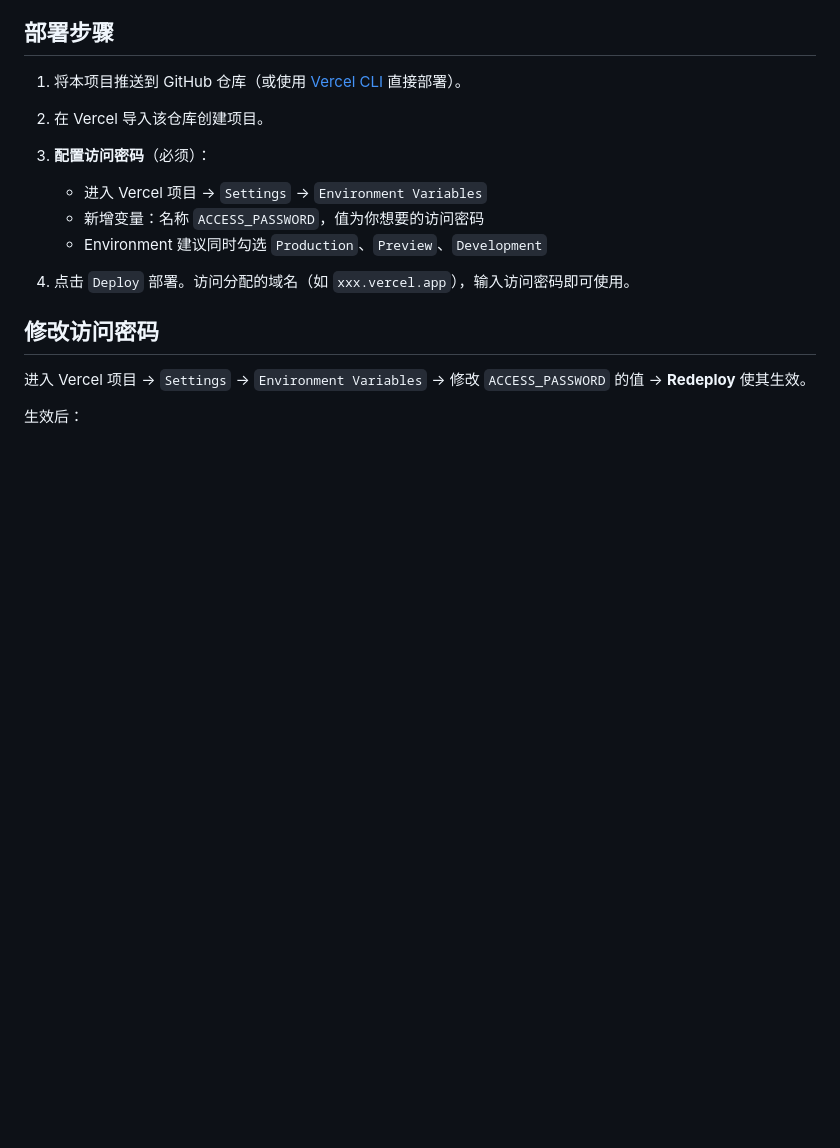
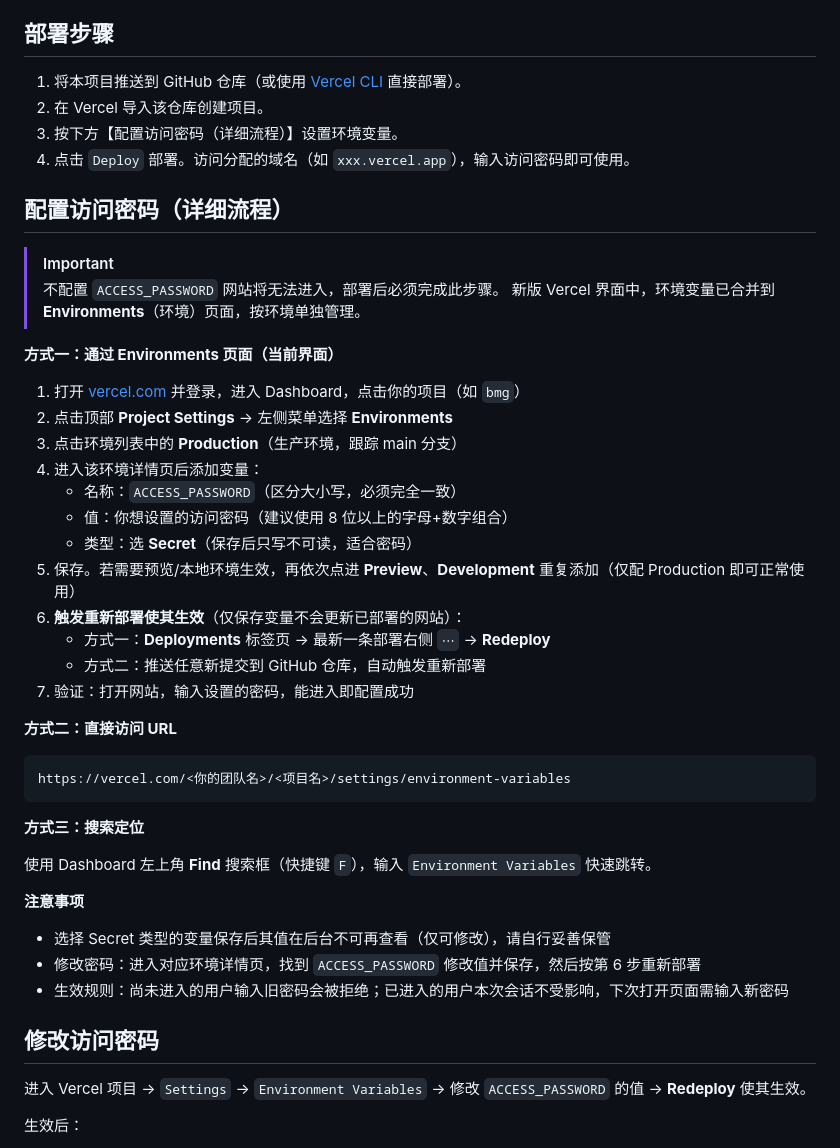
Before and after one commit to 8135925/bmg, a Markdown page: README.md, the part around the change. Drawn GitHub-style; blank space fills up the shorter version.

Commit message:
更新 README 配置访问密码说明

````diff
--- a/README.md
+++ b/README.md
@@ -16,15 +16,46 @@
 ## 部署步骤
 
 1. 将本项目推送到 GitHub 仓库（或使用 [Vercel CLI](https://vercel.com/docs/cli) 直接部署）。
+2. 在 Vercel 导入该仓库创建项目。
+3. 按下方【配置访问密码（详细流程）】设置环境变量。
+4. 点击 `Deploy` 部署。访问分配的域名（如 `xxx.vercel.app`），输入访问密码即可使用。
 
-2. 在 Vercel 导入该仓库创建项目。
+## 配置访问密码（详细流程）
 
-3. **配置访问密码**（必须）：
-   - 进入 Vercel 项目 → `Settings` → `Environment Variables`
-   - 新增变量：名称 `ACCESS_PASSWORD`，值为你想要的访问密码
-   - Environment 建议同时勾选 `Production`、`Preview`、`Development`
+> [!IMPORTANT]
+> 不配置 `ACCESS_PASSWORD` 网站将无法进入，部署后必须完成此步骤。
+> 新版 Vercel 界面中，环境变量已合并到 **Environments**（环境）页面，按环境单独管理。
 
-4. 点击 `Deploy` 部署。访问分配的域名（如 `xxx.vercel.app`），输入访问密码即可使用。
+**方式一：通过 Environments 页面（当前界面）**
+
+1. 打开 [vercel.com](https://vercel.com) 并登录，进入 Dashboard，点击你的项目（如 `bmg`）
+2. 点击顶部 **Project Settings** → 左侧菜单选择 **Environments**
+3. 点击环境列表中的 **Production**（生产环境，跟踪 main 分支）
+4. 进入该环境详情页后添加变量：
+   - 名称：`ACCESS_PASSWORD`（区分大小写，必须完全一致）
+   - 值：你想设置的访问密码（建议使用 8 位以上的字母+数字组合）
+   - 类型：选 **Secret**（保存后只写不可读，适合密码）
+5. 保存。若需要预览/本地环境生效，再依次点进 **Preview**、**Development** 重复添加（仅配 Production 即可正常使用）
+6. **触发重新部署使其生效**（仅保存变量不会更新已部署的网站）：
+   - 方式一：**Deployments** 标签页 → 最新一条部署右侧 `⋯` → **Redeploy**
+   - 方式二：推送任意新提交到 GitHub 仓库，自动触发重新部署
+7. 验证：打开网站，输入设置的密码，能进入即配置成功
+
+**方式二：直接访问 URL**
+
+```
+https://vercel.com/<你的团队名>/<项目名>/settings/environment-variables
+```
+
+**方式三：搜索定位**
+
+使用 Dashboard 左上角 **Find** 搜索框（快捷键 `F`），输入 `Environment Variables` 快速跳转。
+
+**注意事项**
+
+- 选择 Secret 类型的变量保存后其值在后台不可再查看（仅可修改），请自行妥善保管
+- 修改密码：进入对应环境详情页，找到 `ACCESS_PASSWORD` 修改值并保存，然后按第 6 步重新部署
+- 生效规则：尚未进入的用户输入旧密码会被拒绝；已进入的用户本次会话不受影响，下次打开页面需输入新密码
 
 ## 修改访问密码
 
````
